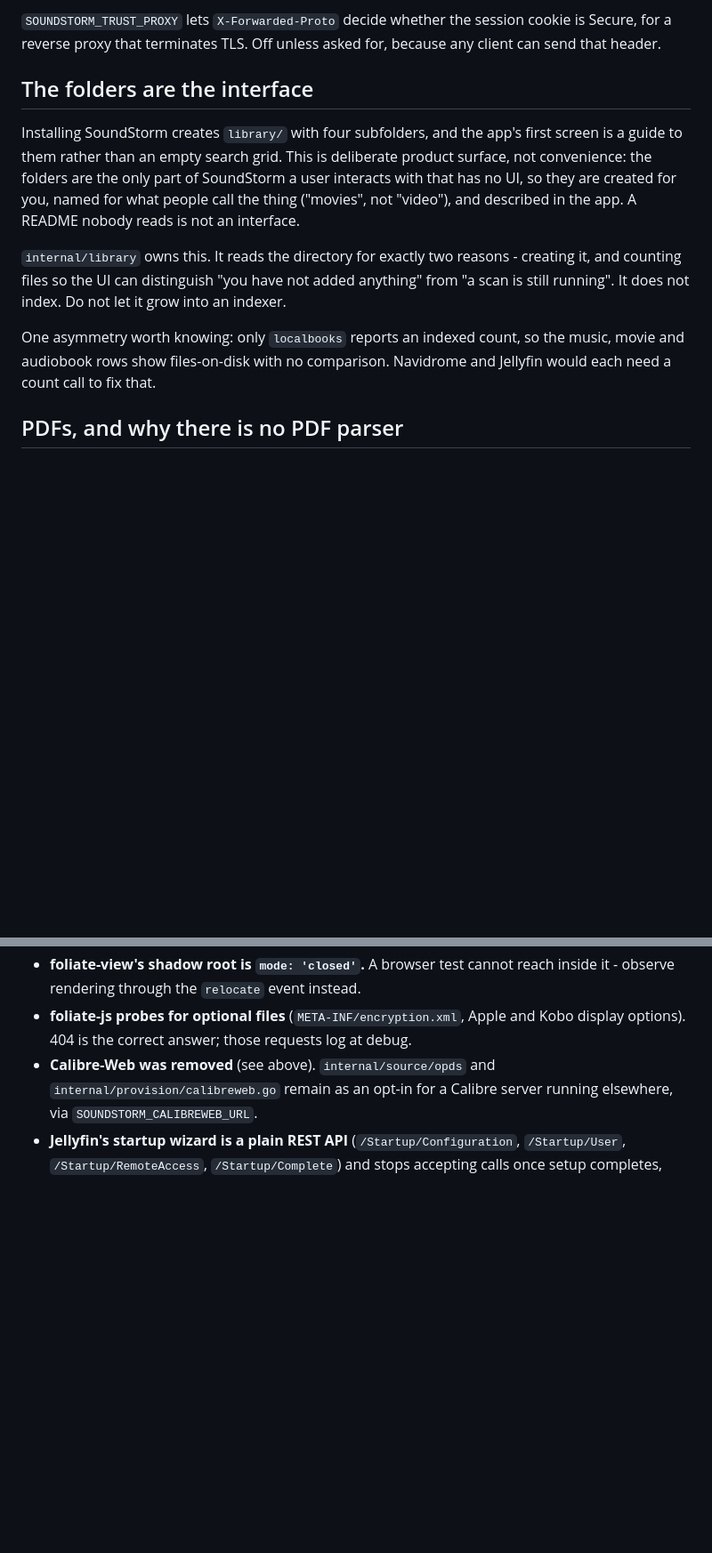
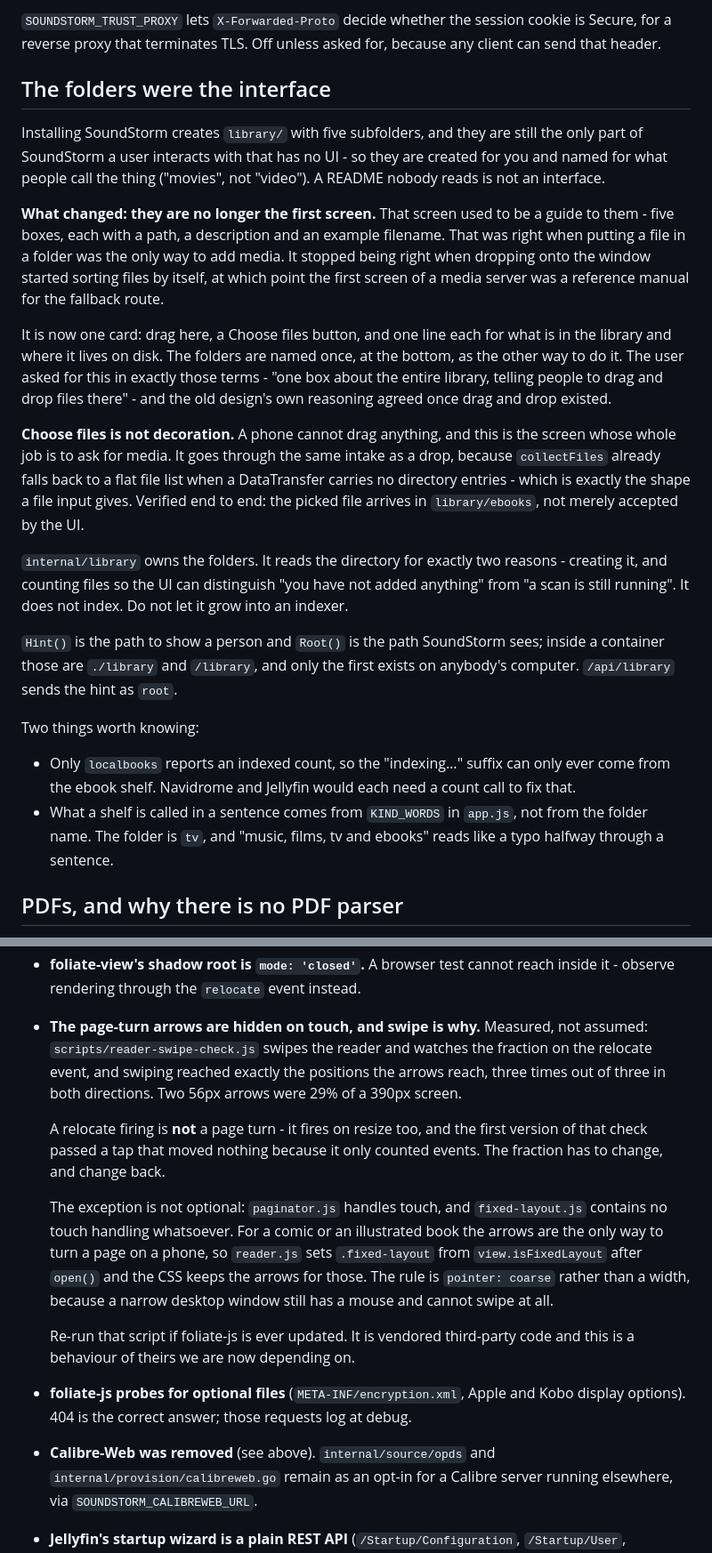
Before and after one commit to GabrielHollberg/soundstorm, a Markdown page: CLAUDE.md, 2 parts joined by grey strips. Shown at 89% size. GitHub-like rendering; blank space fills up the shorter version.

```diff
--- a/CLAUDE.md
+++ b/CLAUDE.md
@@ -392,23 +392,51 @@ is the worst available way to be wrong.
 cookie is Secure, for a reverse proxy that terminates TLS. Off unless asked
 for, because any client can send that header.
 
-## The folders are the interface
+## The folders were the interface
 
-Installing SoundStorm creates `library/` with four subfolders, and the app's first
-screen is a guide to them rather than an empty search grid. This is deliberate
-product surface, not convenience: the folders are the only part of SoundStorm a user
-interacts with that has no UI, so they are created for you, named for what
-people call the thing ("movies", not "video"), and described in the app. A
-README nobody reads is not an interface.
+Installing SoundStorm creates `library/` with five subfolders, and they are
+still the only part of SoundStorm a user interacts with that has no UI - so
+they are created for you and named for what people call the thing ("movies",
+not "video"). A README nobody reads is not an interface.
 
-`internal/library` owns this. It reads the directory for exactly two reasons -
-creating it, and counting files so the UI can distinguish "you have not added
-anything" from "a scan is still running". It does not index. Do not let it grow
-into an indexer.
+**What changed: they are no longer the first screen.** That screen used to be
+a guide to them - five boxes, each with a path, a description and an example
+filename. That was right when putting a file in a folder was the only way to
+add media. It stopped being right when dropping onto the window started
+sorting files by itself, at which point the first screen of a media server was
+a reference manual for the fallback route.
 
-One asymmetry worth knowing: only `localbooks` reports an indexed count, so the
-music, movie and audiobook rows show files-on-disk with no comparison. Navidrome
-and Jellyfin would each need a count call to fix that.
+It is now one card: drag here, a Choose files button, and one line each for
+what is in the library and where it lives on disk. The folders are named once,
+at the bottom, as the other way to do it. The user asked for this in exactly
+those terms - "one box about the entire library, telling people to drag and
+drop files there" - and the old design's own reasoning agreed once drag and
+drop existed.
+
+**Choose files is not decoration.** A phone cannot drag anything, and this is
+the screen whose whole job is to ask for media. It goes through the same
+intake as a drop, because `collectFiles` already falls back to a flat file
+list when a DataTransfer carries no directory entries - which is exactly the
+shape a file input gives. Verified end to end: the picked file arrives in
+`library/ebooks`, not merely accepted by the UI.
+
+`internal/library` owns the folders. It reads the directory for exactly two
+reasons - creating it, and counting files so the UI can distinguish "you have
+not added anything" from "a scan is still running". It does not index. Do not
+let it grow into an indexer.
+
+`Hint()` is the path to show a person and `Root()` is the path SoundStorm
+sees; inside a container those are `./library` and `/library`, and only the
+first exists on anybody's computer. `/api/library` sends the hint as `root`.
+
+Two things worth knowing:
+
+- Only `localbooks` reports an indexed count, so the "indexing…" suffix can
+  only ever come from the ebook shelf. Navidrome and Jellyfin would each need
+  a count call to fix that.
+- What a shelf is called in a sentence comes from `KIND_WORDS` in `app.js`,
+  not from the folder name. The folder is `tv`, and "music, films, tv and
+  ebooks" reads like a typo halfway through a sentence.
 
 ## PDFs, and why there is no PDF parser
 
@@ -493,6 +521,26 @@ These were checked on a running stack, not inferred. Re-verify if versions move.
   or resumes. Miss it and you get a blank reader with no error anywhere.
 - **foliate-view's shadow root is `mode: 'closed'`.** A browser test cannot
   reach inside it - observe rendering through the `relocate` event instead.
+- **The page-turn arrows are hidden on touch, and swipe is why.** Measured,
+  not assumed: `scripts/reader-swipe-check.js` swipes the reader and watches
+  the fraction on the relocate event, and swiping reached exactly the
+  positions the arrows reach, three times out of three in both directions.
+  Two 56px arrows were 29% of a 390px screen.
+
+  A relocate firing is **not** a page turn - it fires on resize too, and the
+  first version of that check passed a tap that moved nothing because it only
+  counted events. The fraction has to change, and change back.
+
+  The exception is not optional: `paginator.js` handles touch, and
+  `fixed-layout.js` contains no touch handling whatsoever. For a comic or an
+  illustrated book the arrows are the only way to turn a page on a phone, so
+  `reader.js` sets `.fixed-layout` from `view.isFixedLayout` after `open()`
+  and the CSS keeps the arrows for those. The rule is `pointer: coarse` rather
+  than a width, because a narrow desktop window still has a mouse and cannot
+  swipe at all.
+
+  Re-run that script if foliate-js is ever updated. It is vendored third-party
+  code and this is a behaviour of theirs we are now depending on.
 - **foliate-js probes for optional files** (`META-INF/encryption.xml`, Apple and
   Kobo display options). 404 is the correct answer; those requests log at debug.
 - **Calibre-Web was removed** (see above). `internal/source/opds` and
```
Also changed, not shown: README.md (+17 -13 lines), docs/shots/1-library.png, 8 other files.
